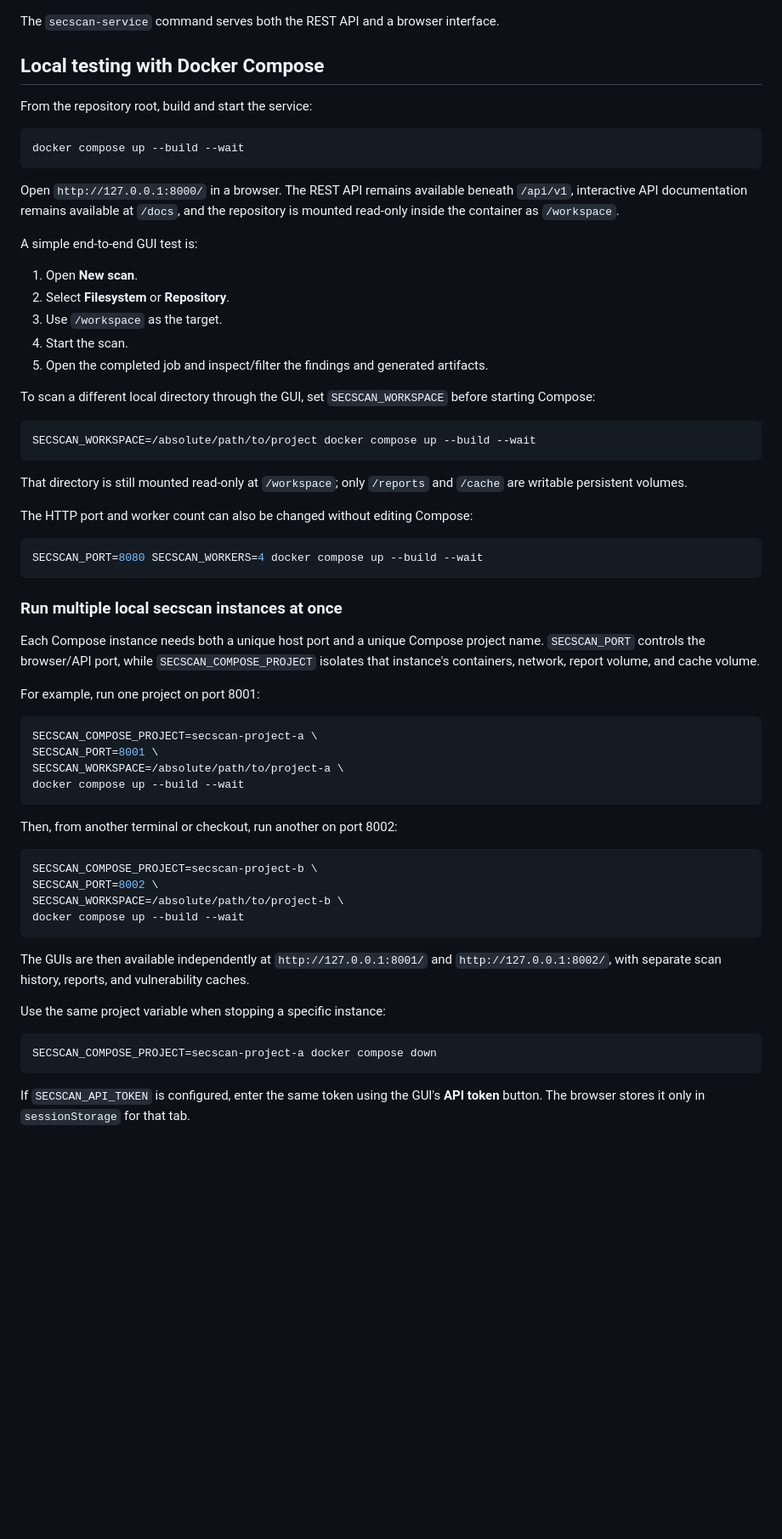
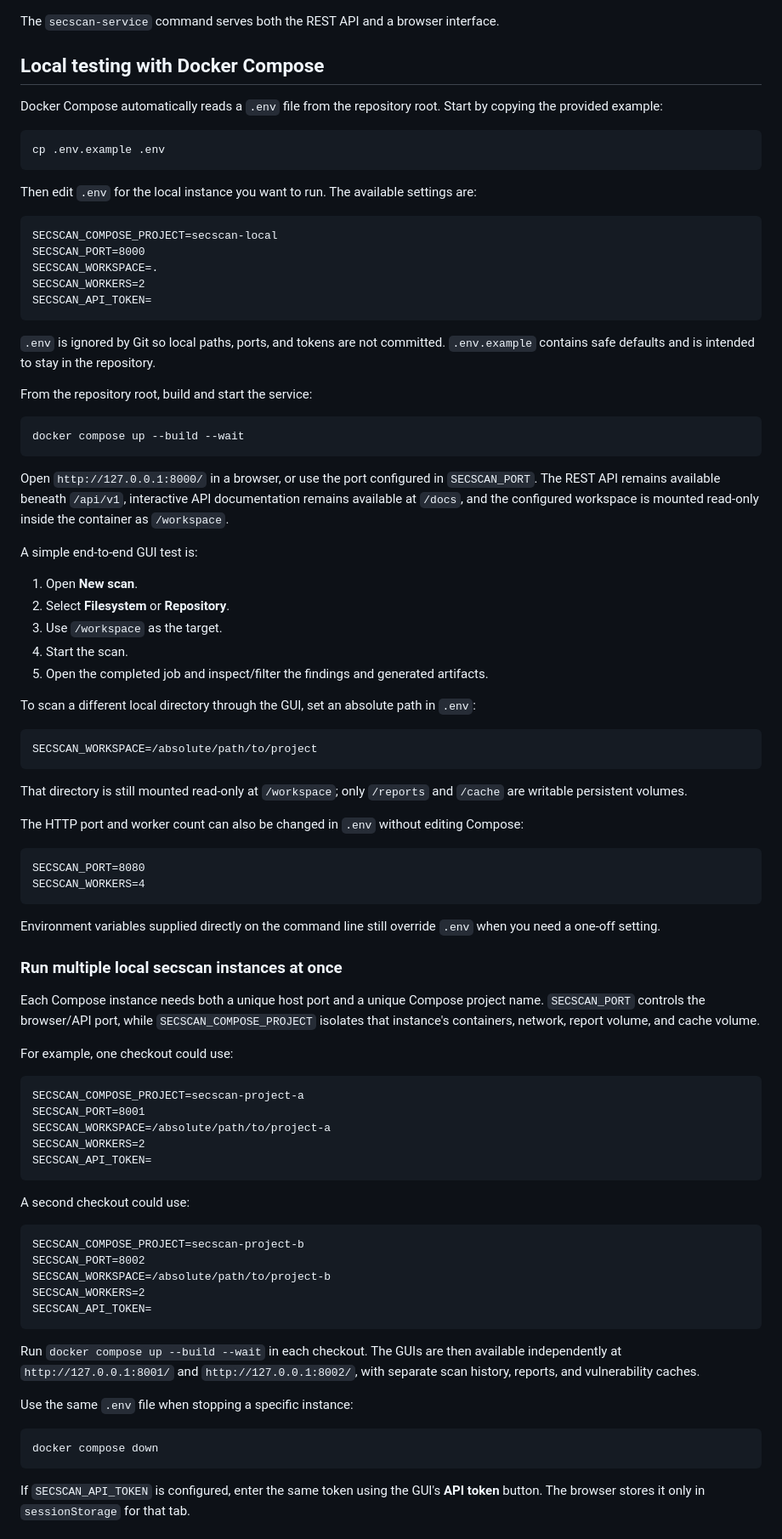
Before and after one commit to drakeg/secscan, a Markdown page: docs/WEB_UI.md, the part around one of its changes. Shown at 85% size. Drawn GitHub-style; blank space fills up the shorter version.

Commit message:
Document .env-based local Compose configuration

````diff
--- a/docs/WEB_UI.md
+++ b/docs/WEB_UI.md
@@ -3,6 +3,24 @@
 The `secscan-service` command serves both the REST API and a browser interface.
 
 ## Local testing with Docker Compose
+
+Docker Compose automatically reads a `.env` file from the repository root. Start by copying the provided example:
+
+```bash
+cp .env.example .env
+```
+
+Then edit `.env` for the local instance you want to run. The available settings are:
+
+```dotenv
+SECSCAN_COMPOSE_PROJECT=secscan-local
+SECSCAN_PORT=8000
+SECSCAN_WORKSPACE=.
+SECSCAN_WORKERS=2
+SECSCAN_API_TOKEN=
+```
+
+`.env` is ignored by Git so local paths, ports, and tokens are not committed. `.env.example` contains safe defaults and is intended to stay in the repository.
 
 From the repository root, build and start the service:
 
@@ -10,7 +28,7 @@ From the repository root, build and start the service:
 docker compose up --build --wait
 ```
 
-Open `http://127.0.0.1:8000/` in a browser. The REST API remains available beneath `/api/v1`, interactive API documentation remains available at `/docs`, and the repository is mounted read-only inside the container as `/workspace`.
+Open `http://127.0.0.1:8000/` in a browser, or use the port configured in `SECSCAN_PORT`. The REST API remains available beneath `/api/v1`, interactive API documentation remains available at `/docs`, and the configured workspace is mounted read-only inside the container as `/workspace`.
 
 A simple end-to-end GUI test is:
 
@@ -20,48 +38,53 @@ A simple end-to-end GUI test is:
 4. Start the scan.
 5. Open the completed job and inspect/filter the findings and generated artifacts.
 
-To scan a different local directory through the GUI, set `SECSCAN_WORKSPACE` before starting Compose:
+To scan a different local directory through the GUI, set an absolute path in `.env`:
 
-```bash
-SECSCAN_WORKSPACE=/absolute/path/to/project docker compose up --build --wait
+```dotenv
+SECSCAN_WORKSPACE=/absolute/path/to/project
 ```
 
 That directory is still mounted read-only at `/workspace`; only `/reports` and `/cache` are writable persistent volumes.
 
-The HTTP port and worker count can also be changed without editing Compose:
+The HTTP port and worker count can also be changed in `.env` without editing Compose:
 
-```bash
-SECSCAN_PORT=8080 SECSCAN_WORKERS=4 docker compose up --build --wait
+```dotenv
+SECSCAN_PORT=8080
+SECSCAN_WORKERS=4
 ```
+
+Environment variables supplied directly on the command line still override `.env` when you need a one-off setting.
 
 ### Run multiple local secscan instances at once
 
 Each Compose instance needs both a unique host port and a unique Compose project name. `SECSCAN_PORT` controls the browser/API port, while `SECSCAN_COMPOSE_PROJECT` isolates that instance's containers, network, report volume, and cache volume.
 
-For example, run one project on port 8001:
+For example, one checkout could use:
+
+```dotenv
+SECSCAN_COMPOSE_PROJECT=secscan-project-a
+SECSCAN_PORT=8001
+SECSCAN_WORKSPACE=/absolute/path/to/project-a
+SECSCAN_WORKERS=2
+SECSCAN_API_TOKEN=
+```
+
+A second checkout could use:
+
+```dotenv
+SECSCAN_COMPOSE_PROJECT=secscan-project-b
+SECSCAN_PORT=8002
+SECSCAN_WORKSPACE=/absolute/path/to/project-b
+SECSCAN_WORKERS=2
+SECSCAN_API_TOKEN=
+```
+
+Run `docker compose up --build --wait` in each checkout. The GUIs are then available independently at `http://127.0.0.1:8001/` and `http://127.0.0.1:8002/`, with separate scan history, reports, and vulnerability caches.
+
+Use the same `.env` file when stopping a specific instance:
 
 ```bash
-SECSCAN_COMPOSE_PROJECT=secscan-project-a \
-SECSCAN_PORT=8001 \
-SECSCAN_WORKSPACE=/absolute/path/to/project-a \
-docker compose up --build --wait
-```
-
-Then, from another terminal or checkout, run another on port 8002:
-
-```bash
-SECSCAN_COMPOSE_PROJECT=secscan-project-b \
-SECSCAN_PORT=8002 \
-SECSCAN_WORKSPACE=/absolute/path/to/project-b \
-docker compose up --build --wait
-```
-
-The GUIs are then available independently at `http://127.0.0.1:8001/` and `http://127.0.0.1:8002/`, with separate scan history, reports, and vulnerability caches.
-
-Use the same project variable when stopping a specific instance:
-
-```bash
-SECSCAN_COMPOSE_PROJECT=secscan-project-a docker compose down
+docker compose down
 ```
 
 If `SECSCAN_API_TOKEN` is configured, enter the same token using the GUI's **API token** button. The browser stores it only in `sessionStorage` for that tab.
````
Also changed, not shown: other parts of docs/WEB_UI.md (+2 -3 lines).
